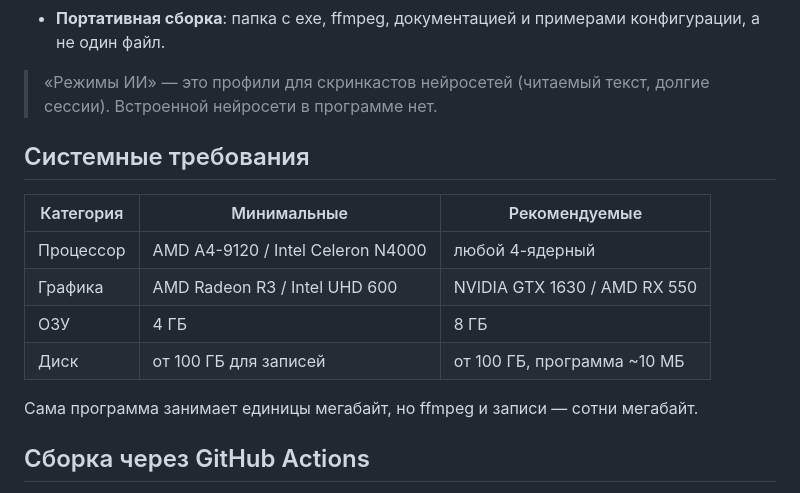
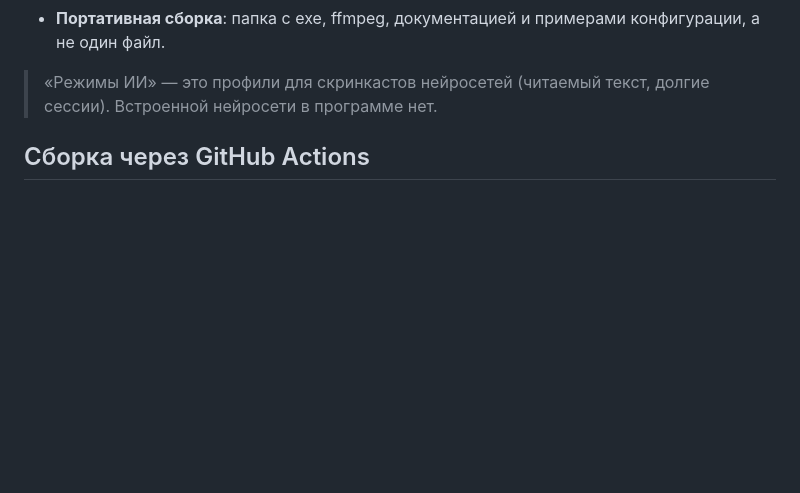
Before and after one commit to ZAPL-corp/ZAPL-Recorder, a Markdown page: README.md, the part around the change. Rendered like a GitHub page; blank space fills up the shorter version.

Commit message:
fix: delete system info old

```diff
--- a/README.md
+++ b/README.md
@@ -42,17 +42,6 @@
 
 > «Режимы ИИ» — это профили для скринкастов нейросетей (читаемый текст, долгие
 > сессии). Встроенной нейросети в программе нет.
-
-## Системные требования
-
-| Категория | Минимальные | Рекомендуемые |
-|---|---|---|
-| Процессор | AMD A4-9120 / Intel Celeron N4000 | любой 4-ядерный |
-| Графика | AMD Radeon R3 / Intel UHD 600 | NVIDIA GTX 1630 / AMD RX 550 |
-| ОЗУ | 4 ГБ | 8 ГБ |
-| Диск | от 100 ГБ для записей | от 100 ГБ, программа ~10 МБ |
-
-Сама программа занимает единицы мегабайт, но ffmpeg и записи — сотни мегабайт.
 
 ## Сборка через GitHub Actions
 
```
